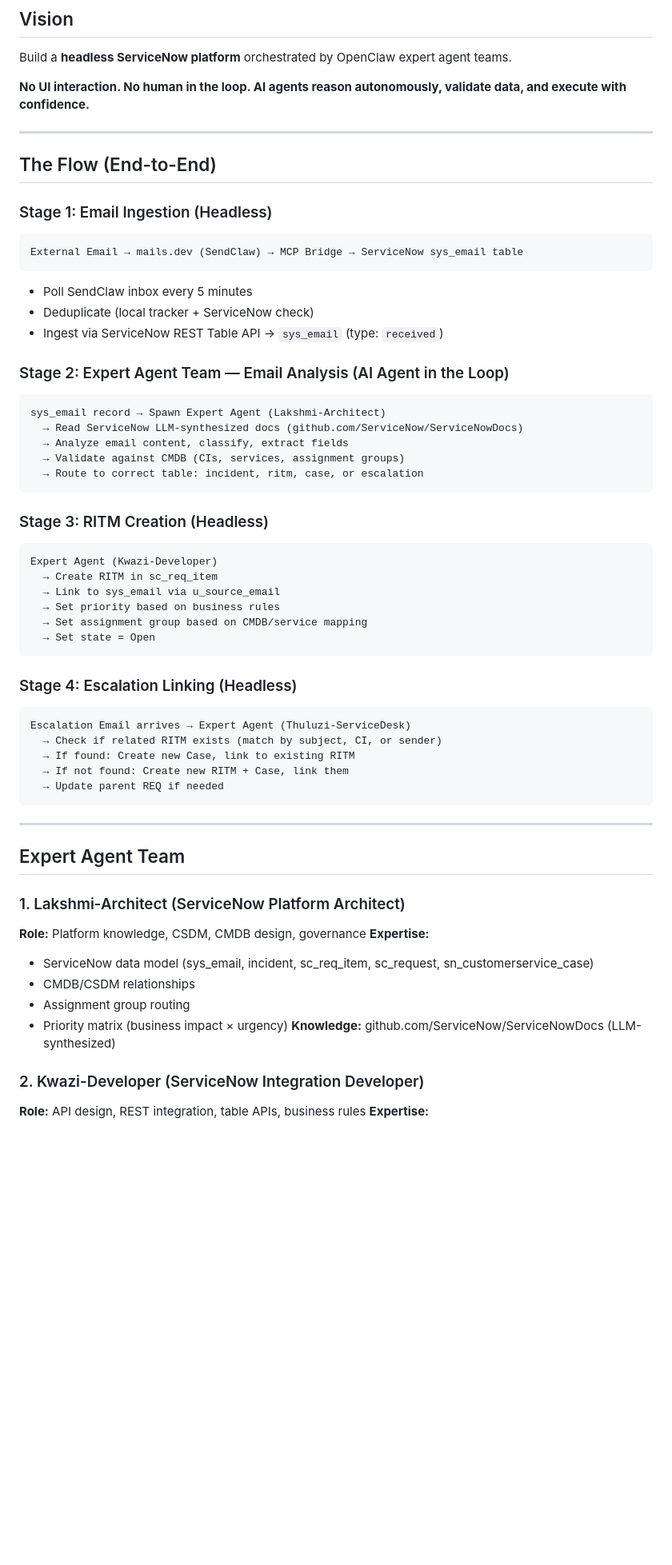
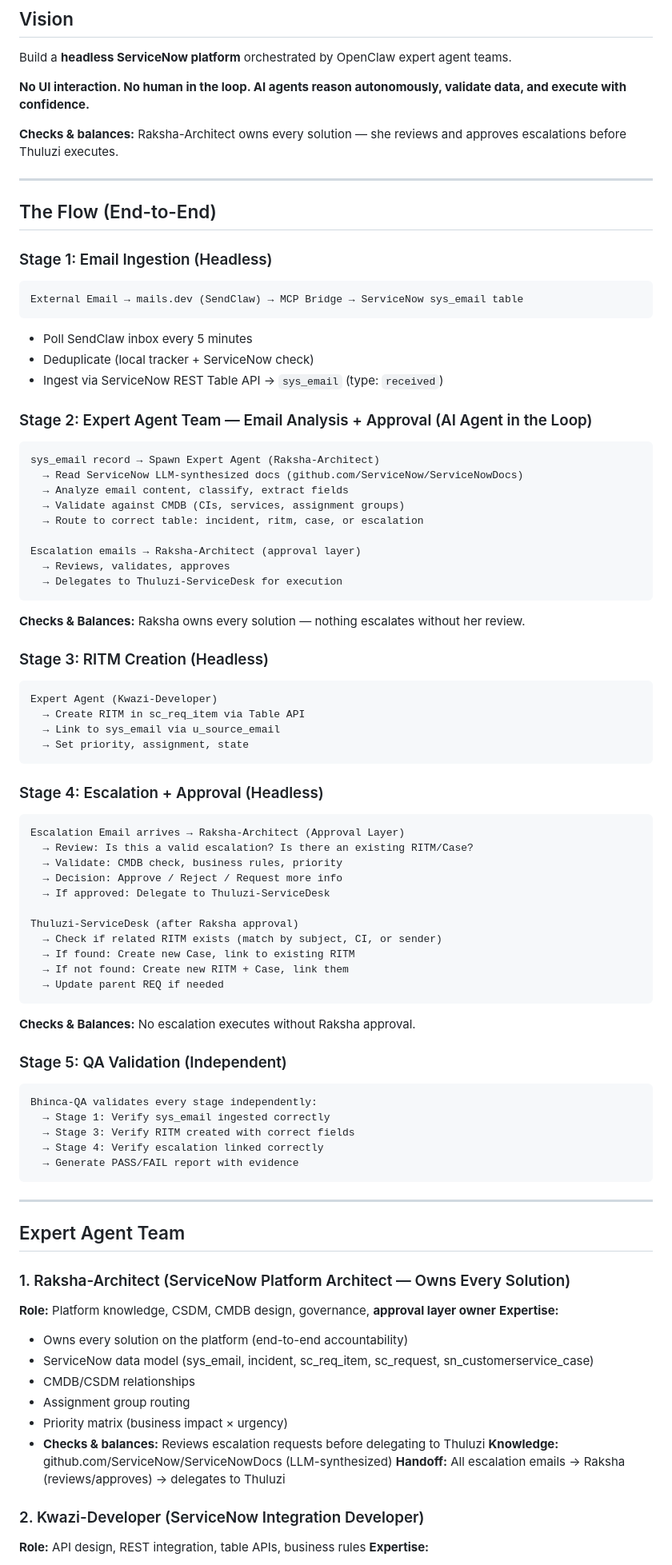
Before and after one commit to Bathabile-code/chomi-workspace, a Markdown page: EP02_EP03_ARCHITECTURE.md, the part around one of its changes. Shown at 80% size. GitHub-like rendering; blank space fills up the shorter version.

````diff
--- a/EP02_EP03_ARCHITECTURE.md
+++ b/EP02_EP03_ARCHITECTURE.md
@@ -5,6 +5,8 @@
 Build a **headless ServiceNow platform** orchestrated by OpenClaw expert agent teams.
 
 **No UI interaction. No human in the loop. AI agents reason autonomously, validate data, and execute with confidence.**
+
+**Checks & balances:** Raksha-Architect owns every solution — she reviews and approves escalations before Thuluzi executes.
 
 ---
 
@@ -18,46 +20,70 @@ External Email → mails.dev (SendClaw) → MCP Bridge → ServiceNow sys_email
 - Deduplicate (local tracker + ServiceNow check)
 - Ingest via ServiceNow REST Table API → `sys_email` (type: `received`)
 
-### Stage 2: Expert Agent Team — Email Analysis (AI Agent in the Loop)
+### Stage 2: Expert Agent Team — Email Analysis + Approval (AI Agent in the Loop)
 ```
-sys_email record → Spawn Expert Agent (Lakshmi-Architect)
+sys_email record → Spawn Expert Agent (Raksha-Architect)
   → Read ServiceNow LLM-synthesized docs (github.com/ServiceNow/ServiceNowDocs)
   → Analyze email content, classify, extract fields
   → Validate against CMDB (CIs, services, assignment groups)
   → Route to correct table: incident, ritm, case, or escalation
+
+Escalation emails → Raksha-Architect (approval layer)
+  → Reviews, validates, approves
+  → Delegates to Thuluzi-ServiceDesk for execution
 ```
+
+**Checks & Balances:** Raksha owns every solution — nothing escalates without her review.
 
 ### Stage 3: RITM Creation (Headless)
 ```
 Expert Agent (Kwazi-Developer)
-  → Create RITM in sc_req_item
+  → Create RITM in sc_req_item via Table API
   → Link to sys_email via u_source_email
-  → Set priority based on business rules
-  → Set assignment group based on CMDB/service mapping
-  → Set state = Open
+  → Set priority, assignment, state
 ```
 
-### Stage 4: Escalation Linking (Headless)
+### Stage 4: Escalation + Approval (Headless)
 ```
-Escalation Email arrives → Expert Agent (Thuluzi-ServiceDesk)
+Escalation Email arrives → Raksha-Architect (Approval Layer)
+  → Review: Is this a valid escalation? Is there an existing RITM/Case?
+  → Validate: CMDB check, business rules, priority
+  → Decision: Approve / Reject / Request more info
+  → If approved: Delegate to Thuluzi-ServiceDesk
+
+Thuluzi-ServiceDesk (after Raksha approval)
   → Check if related RITM exists (match by subject, CI, or sender)
   → If found: Create new Case, link to existing RITM
   → If not found: Create new RITM + Case, link them
   → Update parent REQ if needed
 ```
 
+**Checks & Balances:** No escalation executes without Raksha approval.
+
+### Stage 5: QA Validation (Independent)
+```
+Bhinca-QA validates every stage independently:
+  → Stage 1: Verify sys_email ingested correctly
+  → Stage 3: Verify RITM created with correct fields
+  → Stage 4: Verify escalation linked correctly
+  → Generate PASS/FAIL report with evidence
+```
+
 ---
 
 ## Expert Agent Team
 
-### 1. Lakshmi-Architect (ServiceNow Platform Architect)
-**Role:** Platform knowledge, CSDM, CMDB design, governance
+### 1. Raksha-Architect (ServiceNow Platform Architect — Owns Every Solution)
+**Role:** Platform knowledge, CSDM, CMDB design, governance, **approval layer owner**
 **Expertise:**
+- Owns every solution on the platform (end-to-end accountability)
 - ServiceNow data model (sys_email, incident, sc_req_item, sc_request, sn_customerservice_case)
 - CMDB/CSDM relationships
 - Assignment group routing
 - Priority matrix (business impact × urgency)
+- **Checks & balances:** Reviews escalation requests before delegating to Thuluzi
 **Knowledge:** github.com/ServiceNow/ServiceNowDocs (LLM-synthesized)
+**Handoff:** All escalation emails → Raksha (reviews/approves) → delegates to Thuluzi
 
 ### 2. Kwazi-Developer (ServiceNow Integration Developer)
 **Role:** API design, REST integration, table APIs, business rules
````
Also changed, not shown: other parts of EP02_EP03_ARCHITECTURE.md (+45 -34 lines).
